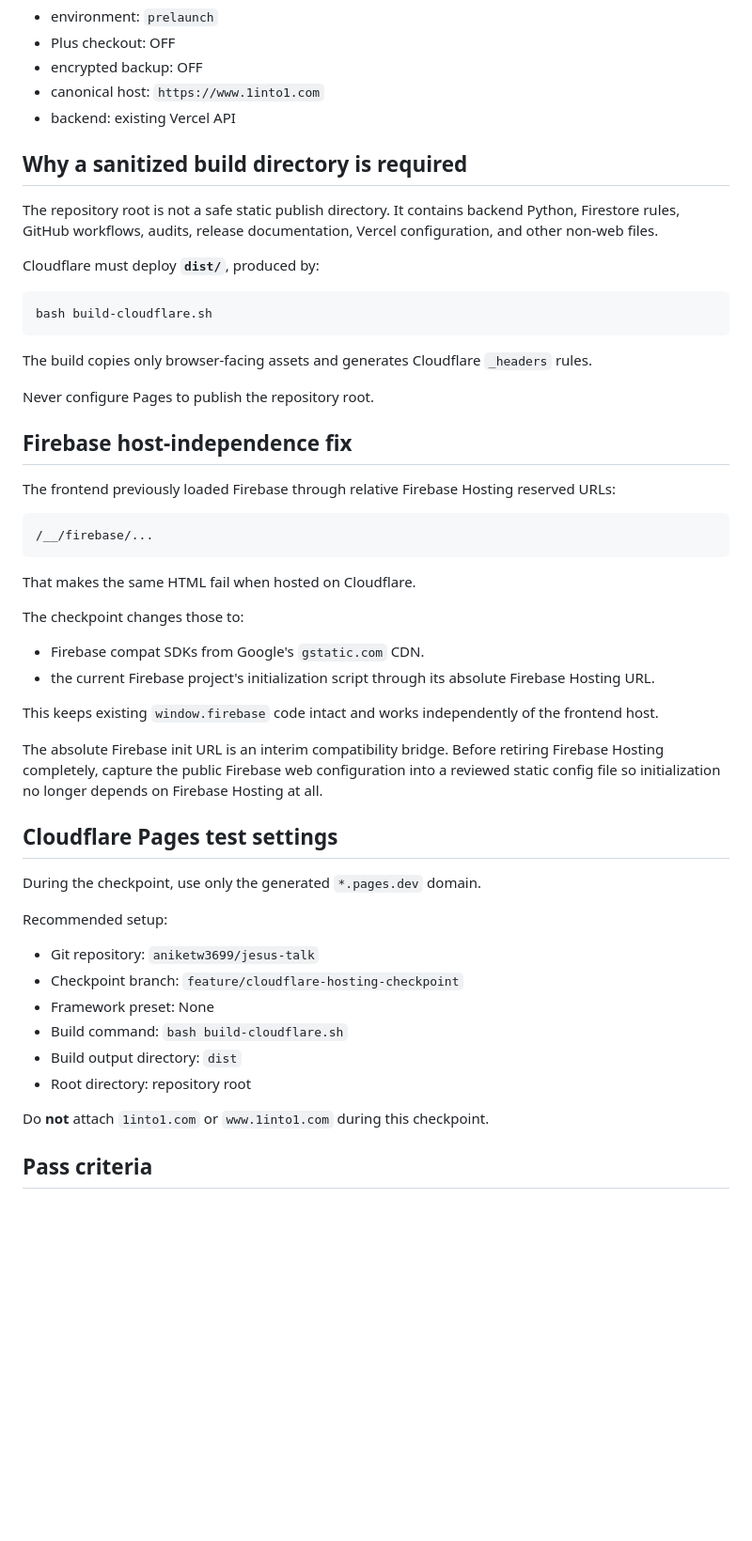
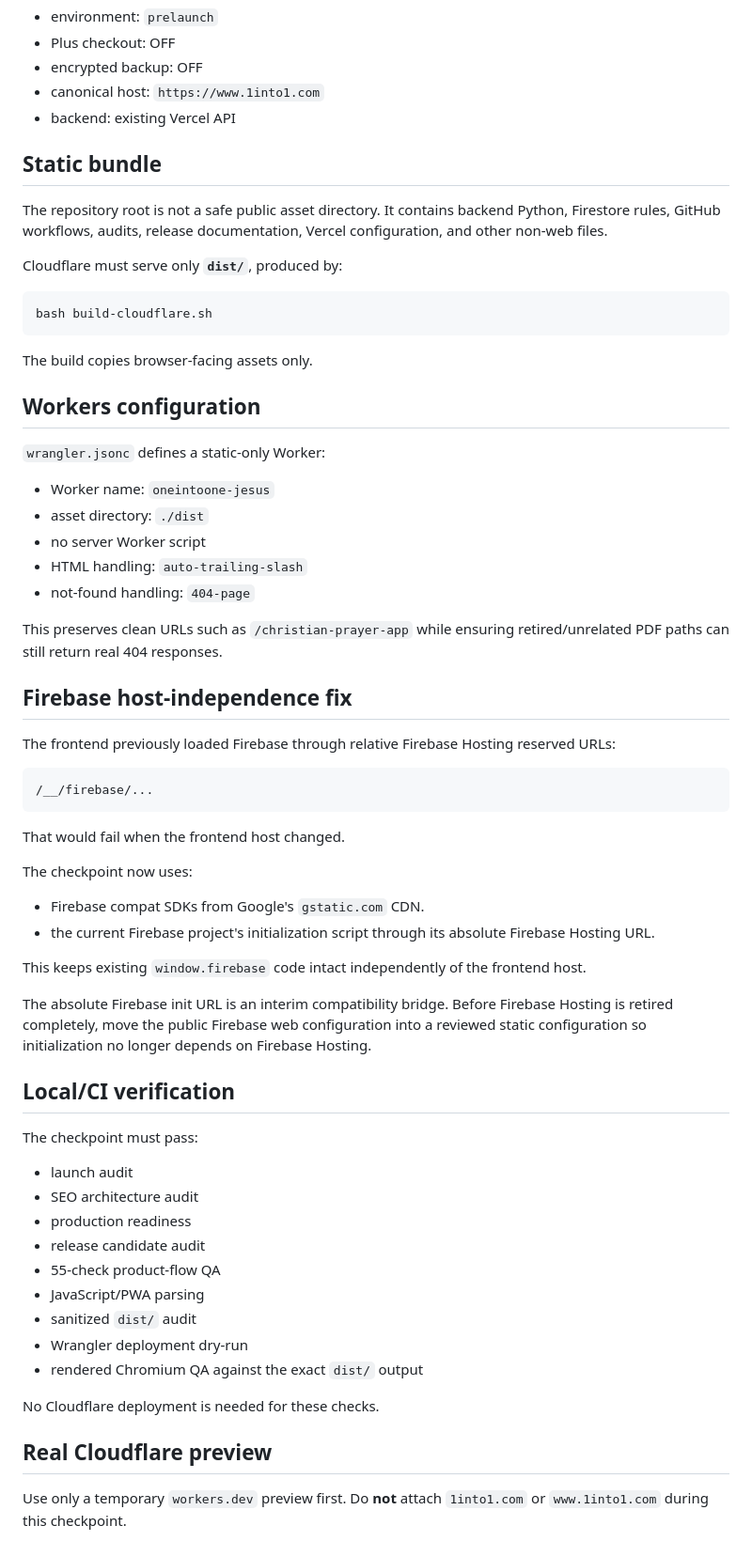
Before and after one commit to aniketw3699/jesus-talk, a Markdown page: CLOUDFLARE_HOSTING.md, the part around one of its changes. Shown at 94% size. Rendered like a GitHub page; blank space fills up the shorter version.

Commit message:
Prefer Workers Static Assets for Cloudflare hosting

````diff
--- a/CLOUDFLARE_HOSTING.md
+++ b/CLOUDFLARE_HOSTING.md
@@ -32,19 +38,29 @@ The production launch config remains unchanged:
 - canonical host: `https://www.1into1.com`
 - backend: existing Vercel API
 
-## Why a sanitized build directory is required
+## Static bundle
 
-The repository root is not a safe static publish directory. It contains backend Python, Firestore rules, GitHub workflows, audits, release documentation, Vercel configuration, and other non-web files.
+The repository root is not a safe public asset directory. It contains backend Python, Firestore rules, GitHub workflows, audits, release documentation, Vercel configuration, and other non-web files.
 
-Cloudflare must deploy **`dist/`**, produced by:
+Cloudflare must serve only **`dist/`**, produced by:
 
 ```bash
 bash build-cloudflare.sh
 ```
 
-The build copies only browser-facing assets and generates Cloudflare `_headers` rules.
+The build copies browser-facing assets only.
 
-Never configure Pages to publish the repository root.
+## Workers configuration
+
+`wrangler.jsonc` defines a static-only Worker:
+
+- Worker name: `oneintoone-jesus`
+- asset directory: `./dist`
+- no server Worker script
+- HTML handling: `auto-trailing-slash`
+- not-found handling: `404-page`
+
+This preserves clean URLs such as `/christian-prayer-app` while ensuring retired/unrelated PDF paths can still return real 404 responses.
 
 ## Firebase host-independence fix
 
@@ -54,31 +70,34 @@ The frontend previously loaded Firebase through relative Firebase Hosting reserv
 /__/firebase/...
 ```
 
-That makes the same HTML fail when hosted on Cloudflare.
+That would fail when the frontend host changed.
 
-The checkpoint changes those to:
+The checkpoint now uses:
 
 - Firebase compat SDKs from Google's `gstatic.com` CDN.
 - the current Firebase project's initialization script through its absolute Firebase Hosting URL.
 
-This keeps existing `window.firebase` code intact and works independently of the frontend host.
+This keeps existing `window.firebase` code intact independently of the frontend host.
 
-The absolute Firebase init URL is an interim compatibility bridge. Before retiring Firebase Hosting completely, capture the public Firebase web configuration into a reviewed static config file so initialization no longer depends on Firebase Hosting at all.
+The absolute Firebase init URL is an interim compatibility bridge. Before Firebase Hosting is retired completely, move the public Firebase web configuration into a reviewed static configuration so initialization no longer depends on Firebase Hosting.
 
-## Cloudflare Pages test settings
+## Local/CI verification
 
-During the checkpoint, use only the generated `*.pages.dev` domain.
+The checkpoint must pass:
 
-Recommended setup:
+- launch audit
+- SEO architecture audit
+- production readiness
+- release candidate audit
+- 55-check product-flow QA
+- JavaScript/PWA parsing
+- sanitized `dist/` audit
+- Wrangler deployment dry-run
+- rendered Chromium QA against the exact `dist/` output
 
-- Git repository: `aniketw3699/jesus-talk`
-- Checkpoint branch: `feature/cloudflare-hosting-checkpoint`
-- Framework preset: None
-- Build command: `bash build-cloudflare.sh`
-- Build output directory: `dist`
-- Root directory: repository root
+No Cloudflare deployment is needed for these checks.
 
-Do **not** attach `1into1.com` or `www.1into1.com` during this checkpoint.
+## Real Cloudflare preview
 
-## Pass criteria
+Use only a temporary `workers.dev` preview first. Do **not** attach `1into1.com` or `www.1into1.com` during this checkpoint.
 
````
Also changed, not shown: other parts of CLOUDFLARE_HOSTING.md (+38 -21 lines).
